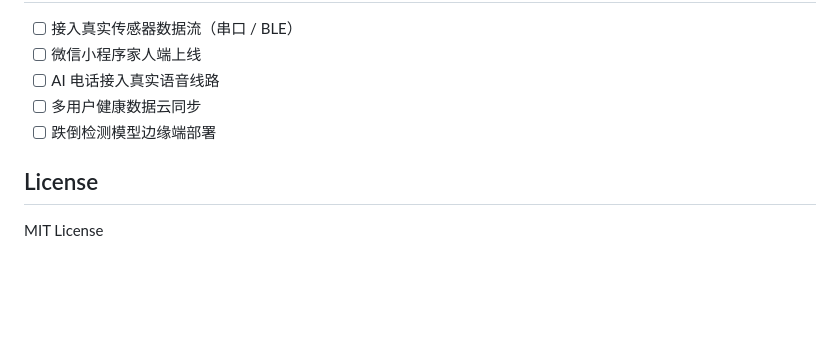
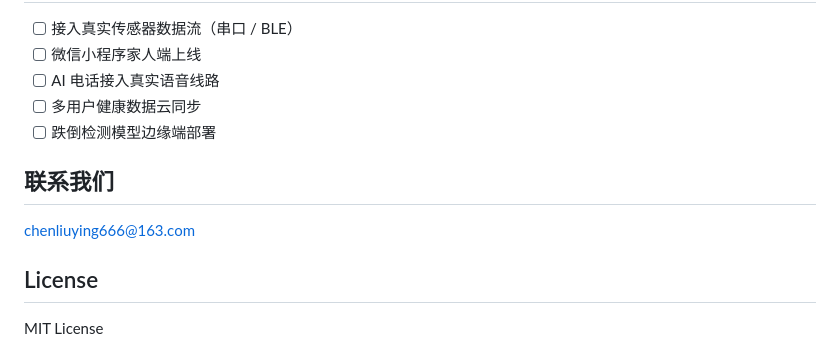
Before and after one commit to wondacly/GuardianWing, a Markdown page: README.md, the part around the change. Rendered like a GitHub page; blank space fills up the shorter version.

```diff
--- a/README.md
+++ b/README.md
@@ -121,6 +121,9 @@ GuardianWing/
 - [ ] 多用户健康数据云同步
 - [ ] 跌倒检测模型边缘端部署
 
+## 联系我们
+chenliuying666@163.com
+
 ## License
 
 MIT License
```
